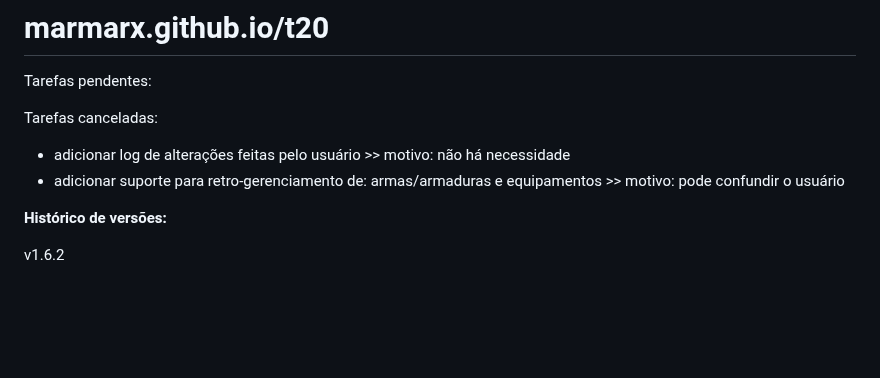
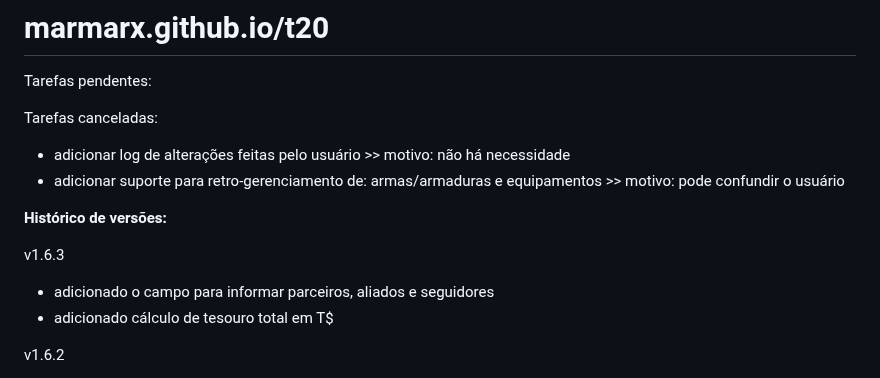
Before and after one commit to marmarx/marmarx.github.io, a Markdown page: t20/README.md, the part around the change. Rendered like a GitHub page; blank space fills up the shorter version.

```diff
--- a/t20/README.md
+++ b/t20/README.md
@@ -8,6 +8,10 @@ Tarefas canceladas:
 - adicionar suporte para retro-gerenciamento de: armas/armaduras e equipamentos >> motivo: pode confundir o usuário
 
 <b>Histórico de versões:</b>
+
+v1.6.3
+- adicionado o campo para informar parceiros, aliados e seguidores
+- adicionado cálculo de tesouro total em T$
 
 v1.6.2
 - adicionada a opção de instalar localmente como um PWA (Progressive Web App) utilizando um Server Worker
```
